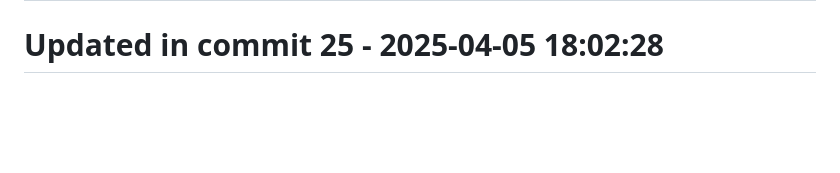
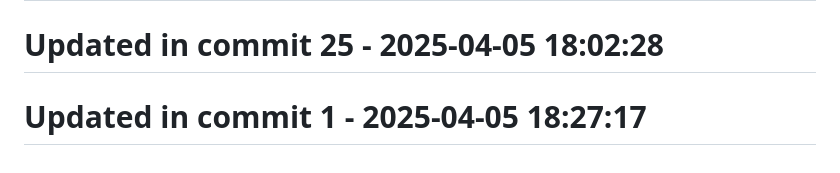
Before and after one commit to llamasearchai/llamadatasets, a Markdown page: README.md, the part around the change. GitHub-like rendering; blank space fills up the shorter version.

```diff
--- a/README.md
+++ b/README.md
@@ -323,3 +323,5 @@ MIT
 # Updated in commit 17 - 2025-04-05 18:02:28
 
 # Updated in commit 25 - 2025-04-05 18:02:28
+
+# Updated in commit 1 - 2025-04-05 18:27:17
```
